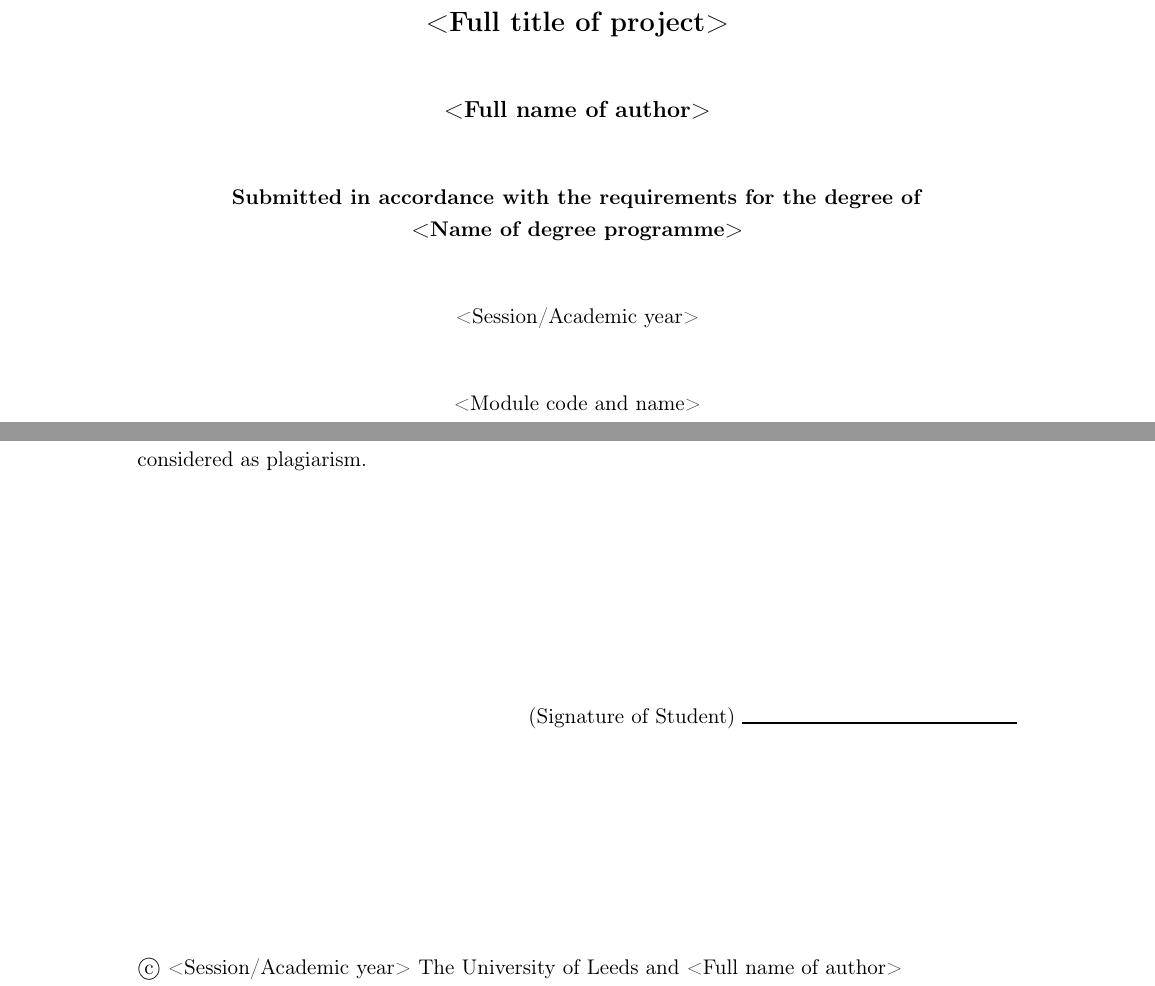
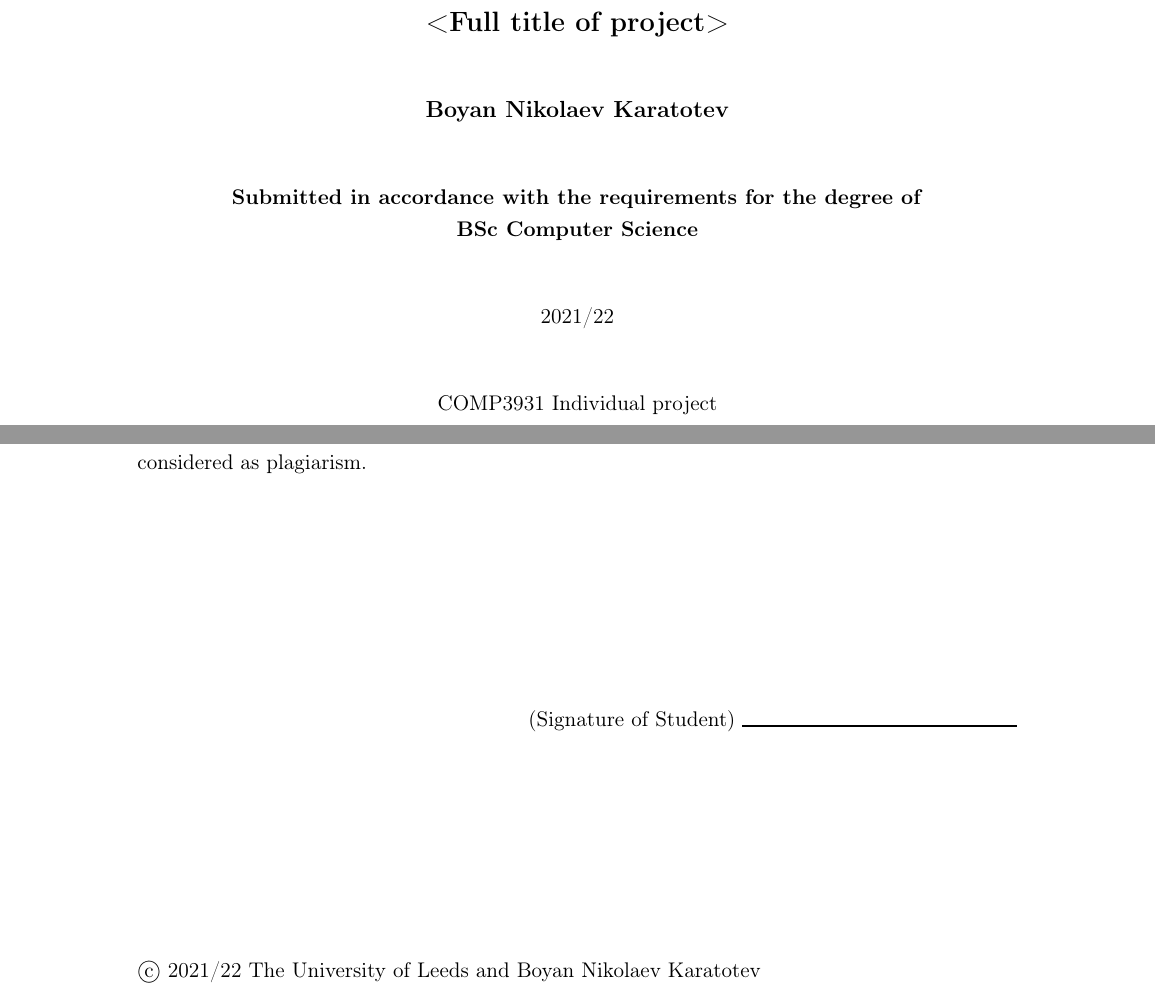
Before and after one commit to Loosper/thesis, a LaTeX thesis (final_report/finalReport.tex, which reads final_report/config.tex): two parts of pages 1 and 2 of 12, joined at a grey line, cut so that both start at the same text. Compiled offline with pdfLaTeX.

Commit message:
fill in some details and fix formatting

```diff
--- a/final_report/config.tex
+++ b/final_report/config.tex
@@ -16,12 +16,12 @@
 
 % Fill in the following fields.
 \newcommand{\projectTitle}{<Full title of project>}
-\newcommand{\fullname}{<Full name of author>}
-\newcommand{\degreeTitle}{<Name of degree programme>}
+\newcommand{\fullname}{Boyan Nikolaev Karatotev}
+\newcommand{\degreeTitle}{BSc Computer Science}
 % e.g. "BSc Computer Science"
-\newcommand{\session}{<Session/Academic year>}
+\newcommand{\session}{2021/22}
 % "Session" means the academic year, i.e. 2021/22.
-\newcommand{\module}{<Module code and name>}
+\newcommand{\module}{COMP3931 Individual project}
 % e.g. "COMP3931 Individual Project".
 
 %%%%%%%%%%%%%%%%%%%%%%%%%%%%%%%%%%%%%%%%%%%%%%%%%%%%%%%%%%%%%%%%%%%%%%%%%%%%%%
```
Lines whose indentation alone changed are shown as unchanged.
